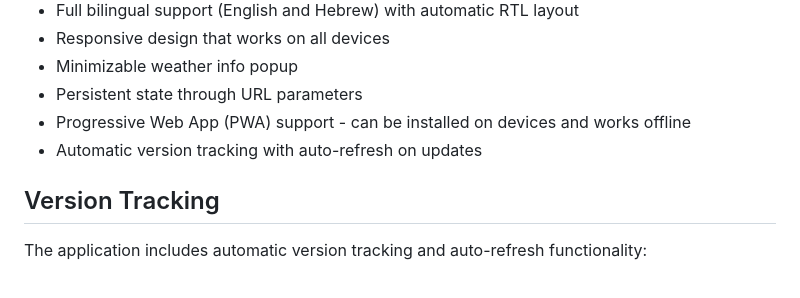
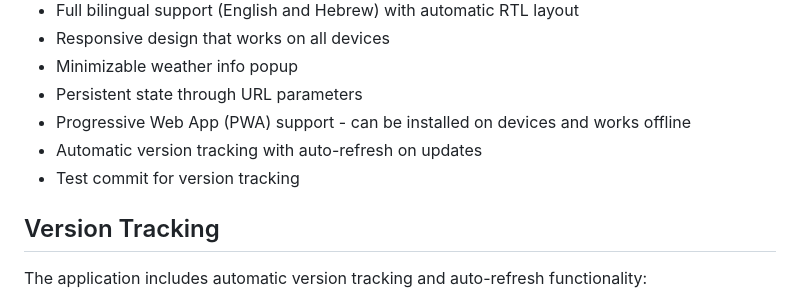
Before and after one commit to aryehbeitz/weathermap, a Markdown page: README.md, the part around the change. Drawn GitHub-style.

Commit message:
test: add test line for version tracking

```diff
--- a/README.md
+++ b/README.md
@@ -17,6 +17,7 @@ A minimalistic weather application with map integration and multilingual support
 - Persistent state through URL parameters
 - Progressive Web App (PWA) support - can be installed on devices and works offline
 - Automatic version tracking with auto-refresh on updates
+- Test commit for version tracking
 
 ## Version Tracking
 
```
